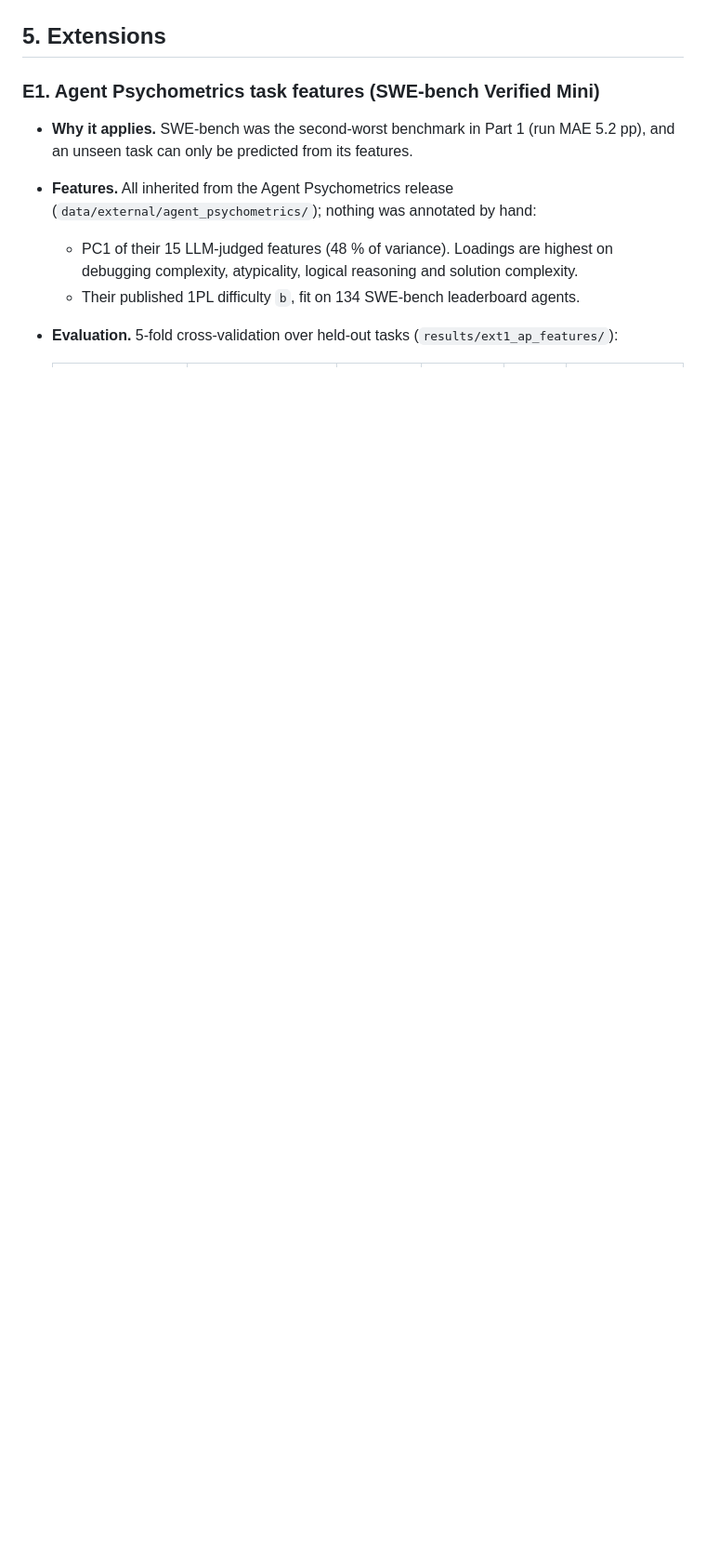
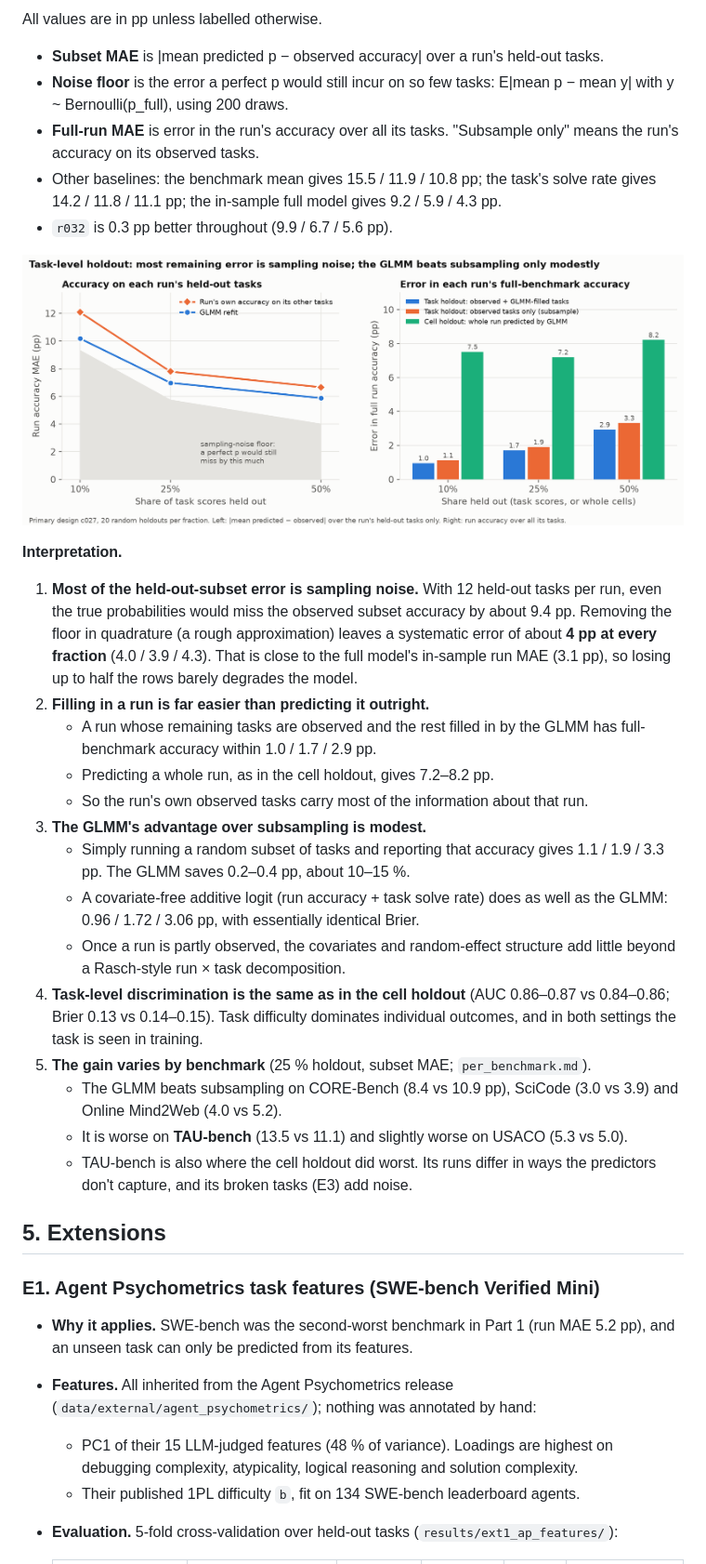
Before and after one commit to EmmaShedden/hal-extension, a Markdown page: REPORT.md, the part around one of its changes. Shown at 93% size. GitHub-like rendering; blank space fills up the shorter version.

Commit message:
REPORT.md: add §4c task-level holdout, short answer and reproduction steps

```diff
--- a/REPORT.md
+++ b/REPORT.md
@@ -209,3 +225,28 @@ For reference, HAL's own paired repeat runs differ by up to about 4.5 pp (e.g. C
+All values are in pp unless labelled otherwise.
+* **Subset MAE** is |mean predicted p − observed accuracy| over a run's held-out tasks.
+* **Noise floor** is the error a perfect p would still incur on so few tasks: E|mean p − mean y| with y ~ Bernoulli(p_full), using 200 draws.
+* **Full-run MAE** is error in the run's accuracy over all its tasks. "Subsample only" means the run's accuracy on its observed tasks.
+* Other baselines: the benchmark mean gives 15.5 / 11.9 / 10.8 pp; the task's solve rate gives 14.2 / 11.8 / 11.1 pp; the in-sample full model gives 9.2 / 5.9 / 4.3 pp.
+* `r032` is 0.3 pp better throughout (9.9 / 6.7 / 5.6 pp).
+
+![Task-level holdout](results/figures/task_holdout_error.png)
+
+**Interpretation.**
+1. **Most of the held-out-subset error is sampling noise.** With 12 held-out tasks per run, even the true probabilities would miss the observed subset accuracy by about 9.4 pp. Removing the floor in quadrature (a rough approximation) leaves a systematic error of about **4 pp at every fraction** (4.0 / 3.9 / 4.3). That is close to the full model's in-sample run MAE (3.1 pp), so losing up to half the rows barely degrades the model.
+2. **Filling in a run is far easier than predicting it outright.**
+   * A run whose remaining tasks are observed and the rest filled in by the GLMM has full-benchmark accuracy within 1.0 / 1.7 / 2.9 pp.
+   * Predicting a whole run, as in the cell holdout, gives 7.2–8.2 pp.
+   * So the run's own observed tasks carry most of the information about that run.
+3. **The GLMM's advantage over subsampling is modest.**
+   * Simply running a random subset of tasks and reporting that accuracy gives 1.1 / 1.9 / 3.3 pp. The GLMM saves 0.2–0.4 pp, about 10–15 %.
+   * A covariate-free additive logit (run accuracy + task solve rate) does as well as the GLMM: 0.96 / 1.72 / 3.06 pp, with essentially identical Brier.
+   * Once a run is partly observed, the covariates and random-effect structure add little beyond a Rasch-style run × task decomposition.
+4. **Task-level discrimination is the same as in the cell holdout** (AUC 0.86–0.87 vs 0.84–0.86; Brier 0.13 vs 0.14–0.15). Task difficulty dominates individual outcomes, and in both settings the task is seen in training.
+5. **The gain varies by benchmark** (25 % holdout, subset MAE; `per_benchmark.md`).
+   * The GLMM beats subsampling on CORE-Bench (8.4 vs 10.9 pp), SciCode (3.0 vs 3.9) and Online Mind2Web (4.0 vs 5.2).
+   * It is worse on **TAU-bench** (13.5 vs 11.1) and slightly worse on USACO (5.3 vs 5.0).
+   * TAU-bench is also where the cell holdout did worst. Its runs differ in ways the predictors don't capture, and its broken tasks (E3) add noise.
+
 ## 5. Extensions
 
 ### E1. Agent Psychometrics task features (SWE-bench Verified Mini)
```
Also changed, not shown: other parts of REPORT.md (+20 -2 lines).
